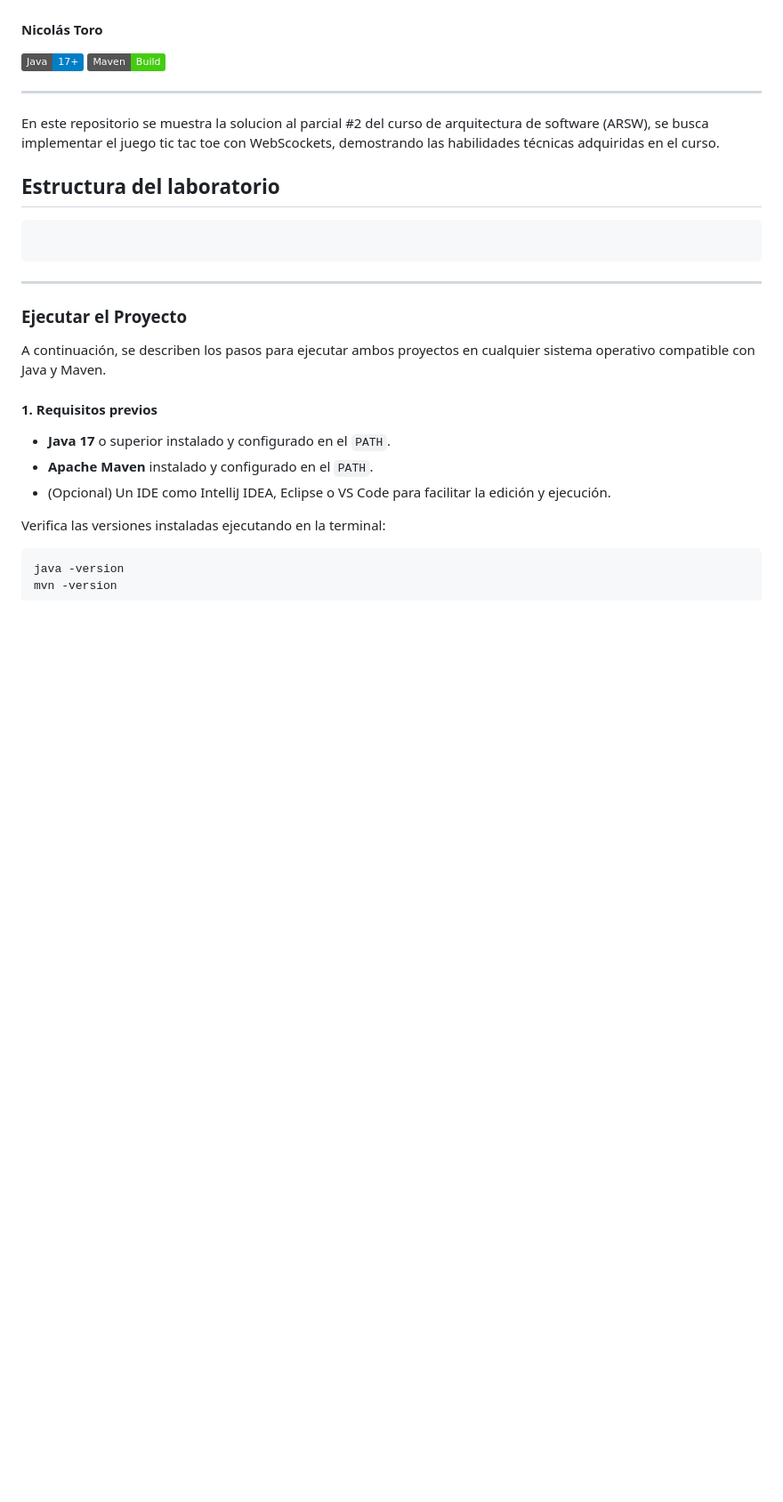
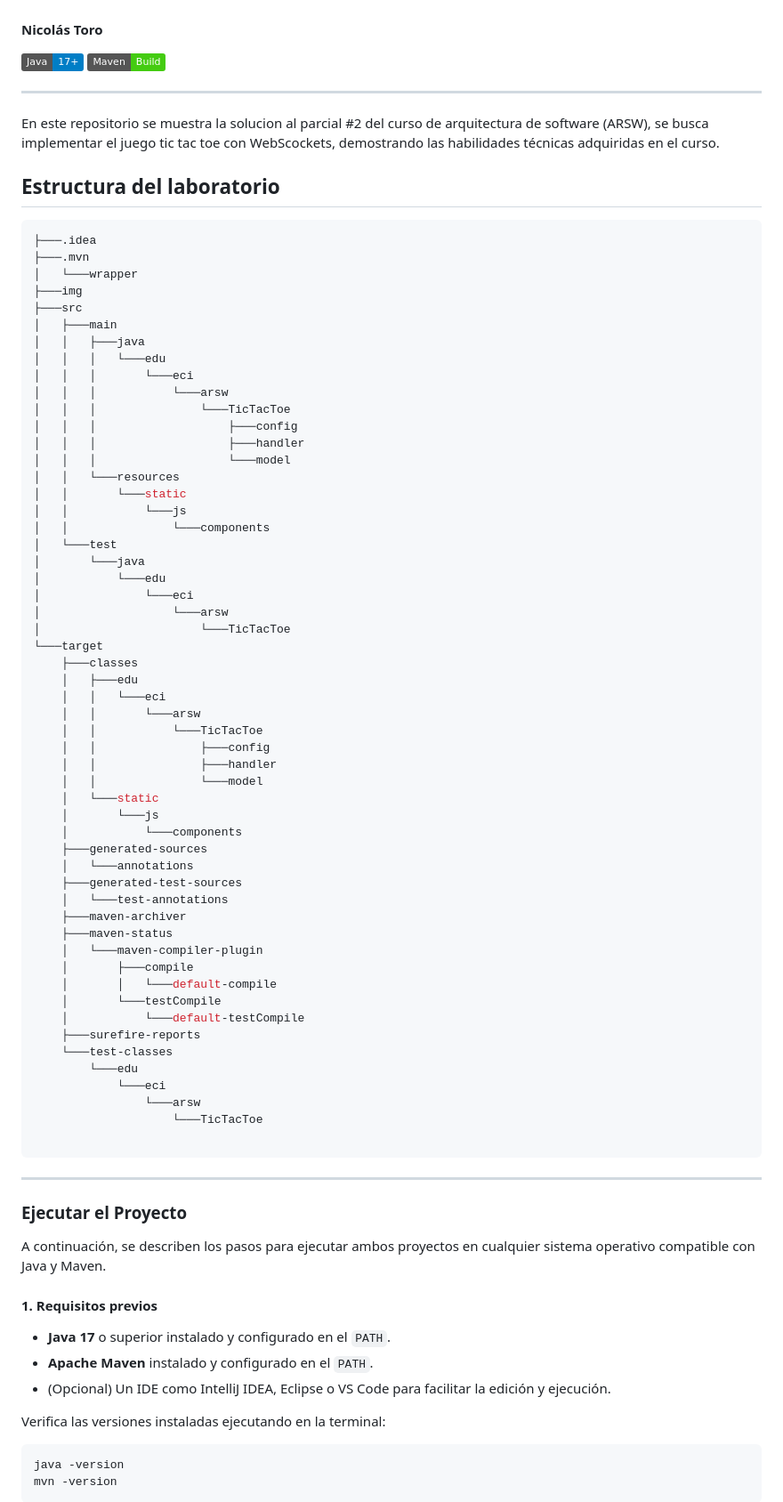
Before and after one commit to NicoToro25/ARSW-Parcial2-TicTacToeWebsockets, a Markdown page: README.md, the part around the change. Shown: that part at 89% size. GitHub-like rendering; badges without logos; blank space fills up the shorter version.

Commit message:
README UPDATE - estructura proyecto

````diff
--- a/README.md
+++ b/README.md
@@ -16,6 +16,59 @@ el juego tic tac toe con WebScockets, demostrando las habilidades técnicas adqu
 ## Estructura del laboratorio
 
 ```bash
+├───.idea
+├───.mvn
+│   └───wrapper
+├───img
+├───src
+│   ├───main
+│   │   ├───java
+│   │   │   └───edu
+│   │   │       └───eci
+│   │   │           └───arsw
+│   │   │               └───TicTacToe
+│   │   │                   ├───config
+│   │   │                   ├───handler
+│   │   │                   └───model
+│   │   └───resources
+│   │       └───static
+│   │           └───js
+│   │               └───components
+│   └───test
+│       └───java
+│           └───edu
+│               └───eci
+│                   └───arsw
+│                       └───TicTacToe
+└───target
+    ├───classes
+    │   ├───edu
+    │   │   └───eci
+    │   │       └───arsw
+    │   │           └───TicTacToe
+    │   │               ├───config
+    │   │               ├───handler
+    │   │               └───model
+    │   └───static
+    │       └───js
+    │           └───components
+    ├───generated-sources
+    │   └───annotations
+    ├───generated-test-sources
+    │   └───test-annotations
+    ├───maven-archiver
+    ├───maven-status
+    │   └───maven-compiler-plugin
+    │       ├───compile
+    │       │   └───default-compile
+    │       └───testCompile
+    │           └───default-testCompile
+    ├───surefire-reports
+    └───test-classes
+        └───edu
+            └───eci
+                └───arsw
+                    └───TicTacToe
 
 ```
 ---
````
